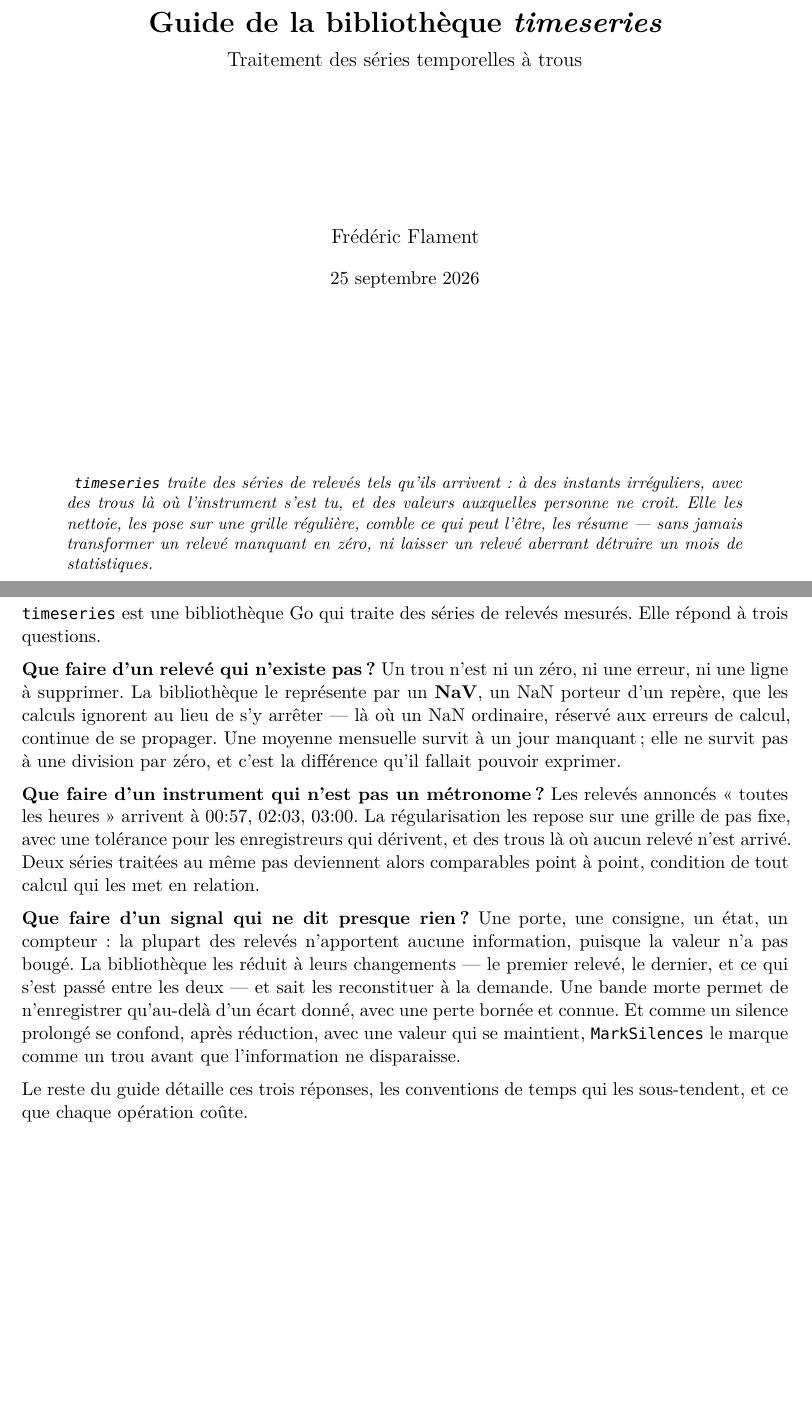
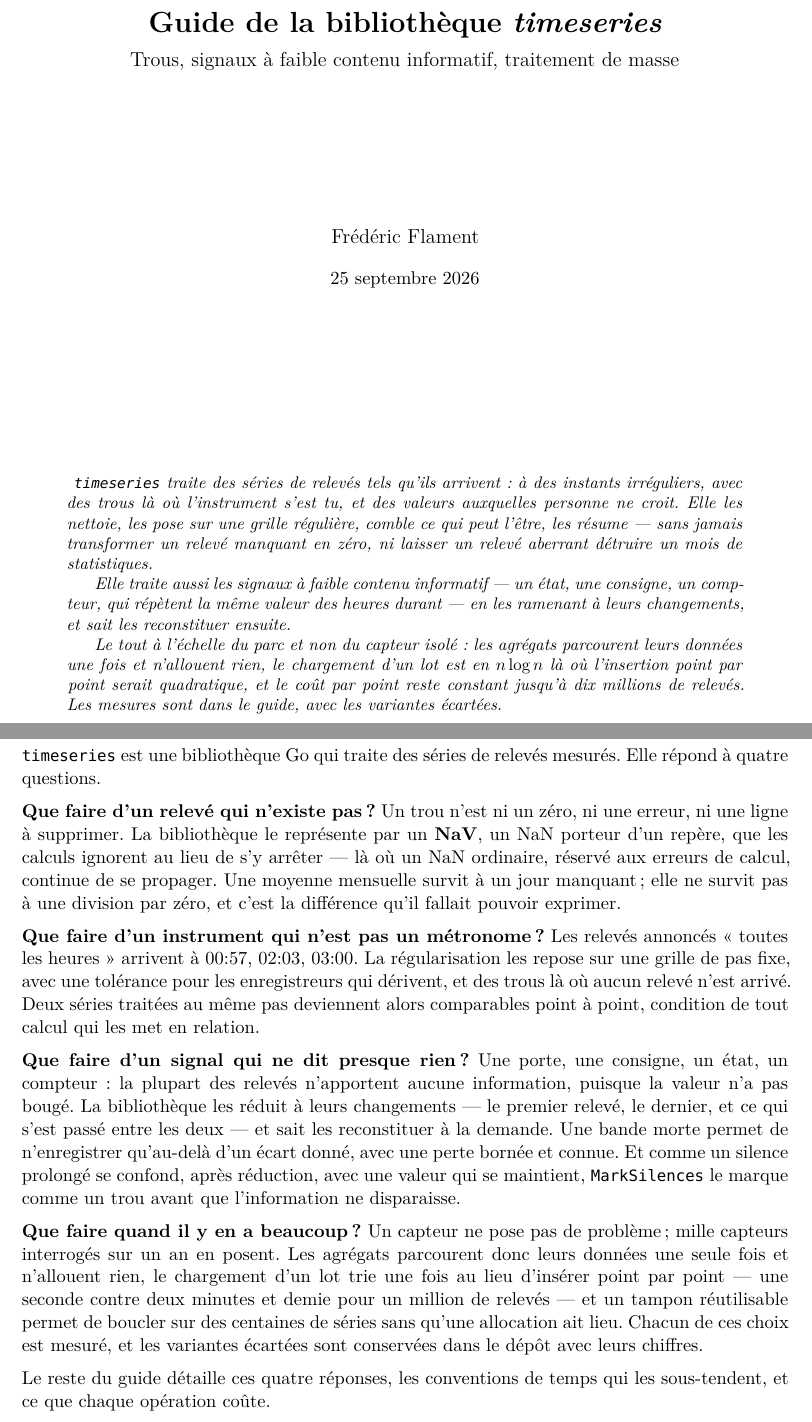
Before and after one commit to fflamingodev/timeseries, a LaTeX document (docs/guide-fr.tex): two parts of pages 1 and 5 of 31, joined at a grey line, cut so that both start at the same text, the shorter picture padded with empty space. Compiled offline with XeLaTeX; a missing font is replaced by an installed copy or a similar font.

Commit message:
Le sous-titre annonce les trois forces, pas une seule
« Traitement des séries temporelles à trous » ne disait qu'un tiers de
ce que fait la bibliothèque. Le sous-titre devient « Trous, signaux à
faible contenu informatif, traitement de masse ».

L'abstract gagne deux paragraphes : la réduction des signaux qui
répètent la même valeur, et l'échelle — parcours unique, zéro
allocation, chargement en n log n, coût par point constant jusqu'à dix
millions de relevés.

L'introduction pose une quatrième question, « que faire quand il y en a
beaucoup ? », avec le chiffre qui la résume : une seconde contre deux
minutes et demie pour charger un million de relevés en désordre.

Co-Authored-By: Claude Opus 5 <noreply@anthropic.com>

```diff
--- a/docs/guide-fr.tex
+++ b/docs/guide-fr.tex
@@ -90,7 +90,7 @@
 \renewenvironment{abstract}{\begin{quotation}\small\itshape\noindent}{\end{quotation}}
 
 \title{Guide de la bibliothèque \textit{timeseries}\\[0.3em]
-       \large Traitement des séries temporelles à trous}
+       \large Trous, signaux à faible contenu informatif, traitement de masse}
 \author{Frédéric Flament}
 \date{\today}
 
@@ -105,7 +105,7 @@
   \vspace*{5cm}
 
   {\LARGE\bfseries Guide de la bibliothèque \textit{timeseries}}\\[0.6em]
-  {\large Traitement des séries temporelles à trous}
+  {\large Trous, signaux à faible contenu informatif, traitement de masse}
 
   \vspace{3cm}
 
@@ -122,6 +122,17 @@ et des valeurs auxquelles personne ne croit. Elle les nettoie, les pose
 sur une grille régulière, comble ce qui peut l'être, les résume --- sans
 jamais transformer un relevé manquant en zéro, ni laisser un relevé
 aberrant détruire un mois de statistiques.
+
+Elle traite aussi les signaux à faible contenu informatif --- un état,
+une consigne, un compteur, qui répètent la même valeur des heures
+durant --- en les ramenant à leurs changements, et sait les reconstituer
+ensuite.
+
+Le tout à l'échelle du parc et non du capteur isolé : les agrégats
+parcourent leurs données une fois et n'allouent rien, le chargement d'un
+lot est en \(n\log n\) là où l'insertion point par point serait
+quadratique, et le coût par point reste constant jusqu'à dix millions de
+relevés. Les mesures sont dans le guide, avec les variantes écartées.
 \end{abstract}
 
 \vfill
@@ -132,7 +143,7 @@ aberrant détruire un mois de statistiques.
 \chapter{Introduction}\label{chap:introduction}
 
 \texttt{timeseries} est une bibliothèque Go qui traite des séries de
-relevés mesurés. Elle répond à trois questions.
+relevés mesurés. Elle répond à quatre questions.
 
 \textbf{Que faire d'un relevé qui n'existe pas ?} Un trou n'est ni un
 zéro, ni une erreur, ni une ligne à supprimer. La bibliothèque le
@@ -161,7 +172,17 @@ confond, après réduction, avec une valeur qui se maintient,
 \texttt{MarkSilences} le marque comme un trou avant que l'information ne
 disparaisse.
 
-Le reste du guide détaille ces trois réponses, les conventions de temps
+\textbf{Que faire quand il y en a beaucoup ?} Un capteur ne pose pas de
+problème ; mille capteurs interrogés sur un an en posent. Les agrégats
+parcourent donc leurs données une seule fois et n'allouent rien, le
+chargement d'un lot trie une fois au lieu d'insérer point par point
+--- une seconde contre deux minutes et demie pour un million de
+relevés --- et un tampon réutilisable permet de boucler sur des
+centaines de séries sans qu'une allocation ait lieu. Chacun de ces choix
+est mesuré, et les variantes écartées sont conservées dans le dépôt avec
+leurs chiffres.
+
+Le reste du guide détaille ces quatre réponses, les conventions de temps
 qui les sous-tendent, et ce que chaque opération coûte.
 
 \chapter{À quoi ressemble vraiment une série mesurée}\label{chap:serie-mesuree}
```
Also changed, not shown: GUIDE.fr.md (+8 -2 lines).
